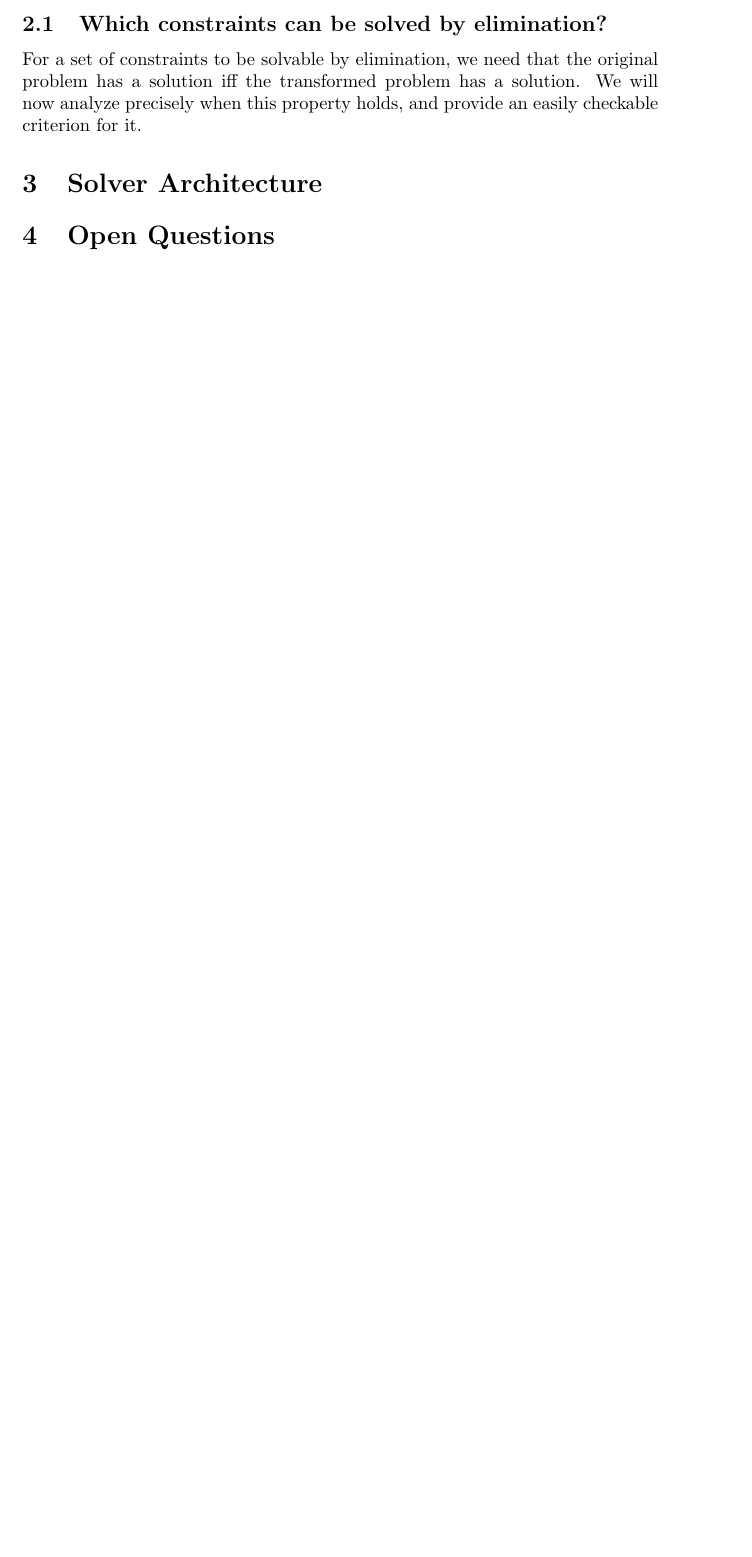
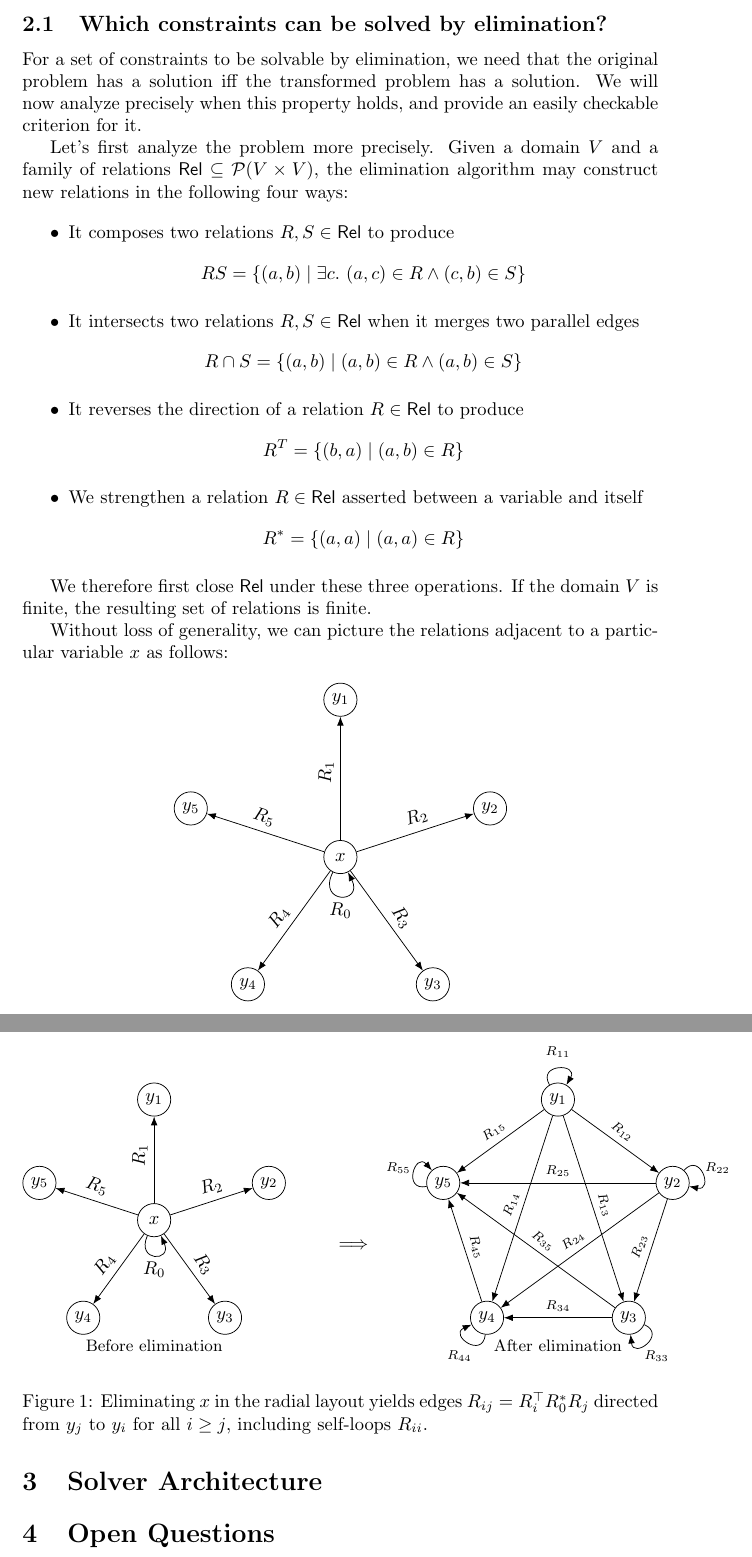
Before and after one commit to julesjacobs/mox, a LaTeX document (tex/resolver.tex): part of page 3 of 3 before the commit and two parts of pages 3 and 4 of 4 after it, the two joined at a grey line, cut so that both start at the same text, the shorter picture padded with empty space. Compiled offline with pdfLaTeX.

Commit message:
Elimination

```diff
--- a/tex/resolver.tex
+++ b/tex/resolver.tex
@@ -150,6 +150,66 @@ The OxCaml mode solver has constraints of the form $x \leq G(y)$ where $G$ are m
 
 For a set of constraints to be solvable by elimination, we need that the original problem has a solution iff the transformed problem has a solution. We will now analyze precisely when this property holds, and provide an easily checkable criterion for it.
 
+\newcommand{\RelSet}{\mathsf{Rel}}
+Let's first analyze the problem more precisely. Given a domain $V$ and a family of relations $\RelSet \subseteq \mathcal{P}(V \times V)$, the elimination algorithm may construct new relations in the following four ways:
+
+\begin{itemize}
+  \item It composes two relations $R,S \in \RelSet$ to produce $$RS = \{ (a,b) \mid \exists c.\ (a,c) \in R \land (c,b) \in S \}$$
+  \item It intersects two relations $R,S \in \RelSet$ when it merges two parallel edges $$R \cap S = \{ (a,b) \mid (a,b) \in R \land (a,b) \in S \}$$
+  \item It reverses the direction of a relation $R \in \RelSet$ to produce $$R^T = \{ (b,a) \mid (a,b) \in R \}$$
+  \item We strengthen a relation $R \in \RelSet$ asserted between a variable and itself
+  $$R^\ast = \{ (a,a) \mid (a,a) \in R \}$$
+\end{itemize}
+
+We therefore first close $\RelSet$ under these three operations. If the domain $V$ is finite, the resulting set of relations is finite.
+
+Without loss of generality, we can picture the relations adjacent to a particular variable $x$ as follows:
+
+\[
+  \begin{tikzpicture}[>=Latex]
+    \node[graphnode] (xcore) at (0,0) {$x$};
+
+    \foreach \idx/\angle in {1/90,2/18,3/-54,4/-126,5/162} {
+      \node[graphnode] (y\idx) at (\angle:3) {$y_{\idx}$};
+      \draw[->] (xcore) -- node[pos=0.55,above,sloped] {$R_{\idx}$} (y\idx);
+    }
+
+    \draw[->] (xcore) .. controls (-0.45,-0.9) and (0.45,-0.9) .. node[pos=0.5,below] {$R_{0}$} (xcore);
+  \end{tikzpicture}
+\]
+
+\begin{figure}[ht]
+  \centering
+  \begin{tikzpicture}[>=Latex]
+    \begin{scope}[xshift=-3.5cm]
+      \node[graphnode] (xbefore) at (0,0) {$x$};
+      \foreach \idx/\angle in {1/90,2/18,3/-54,4/-126,5/162} {
+        \node[graphnode] (yB\idx) at (\angle:2.3) {$y_{\idx}$};
+        \draw[->] (xbefore) -- node[pos=0.55,above,sloped] {$R_{\idx}$} (yB\idx);
+      }
+      \draw[->] (xbefore) .. controls (-0.35,-0.8) and (0.35,-0.8) .. node[pos=0.5,below] {$R_{0}$} (xbefore);
+      \node[font=\small] at (0,-2.4) {Before elimination};
+    \end{scope}
+
+    \node at (0.3,-0.5) {$\Longrightarrow$};
+
+    \begin{scope}[xshift=4.2cm]
+      \foreach \idx/\angle in {1/90,2/18,3/-54,4/-126,5/162} {
+        \node[graphnode] (yA\idx) at (\angle:2.3) {$y_{\idx}$};
+        \draw[->] (yA\idx) .. controls +({\angle+30}:0.8) and +({\angle-30}:0.8) .. (yA\idx);
+        \path (yA\idx) ++({\angle}:0.9) node[font=\scriptsize] {$R_{\idx\idx}$};
+      }
+
+      \foreach \i/\j in {5/4,5/3,5/2,5/1,4/3,4/2,4/1,3/2,3/1,2/1} {
+        \draw[->] (yA\j) -- node[pos=0.5,above,font=\scriptsize,sloped] {$R_{\j\i}$} (yA\i);
+      }
+
+      \node[font=\small] at (0,-2.4) {After elimination};
+    \end{scope}
+  \end{tikzpicture}
+  \caption{Eliminating $x$ in the radial layout yields edges $R_{ij} = R_{i}^{\top} R_{0}^{\ast} R_{j}$ directed from $y_j$ to $y_i$ for all $i \geq j$, including self-loops $R_{ii}$.}
+\end{figure}
+
 \section{Solver Architecture}
 
 \section{Open Questions}
```
Also changed, not shown: tex/resolver.pdf, tex/resolver.tex (4 more changed lines).
